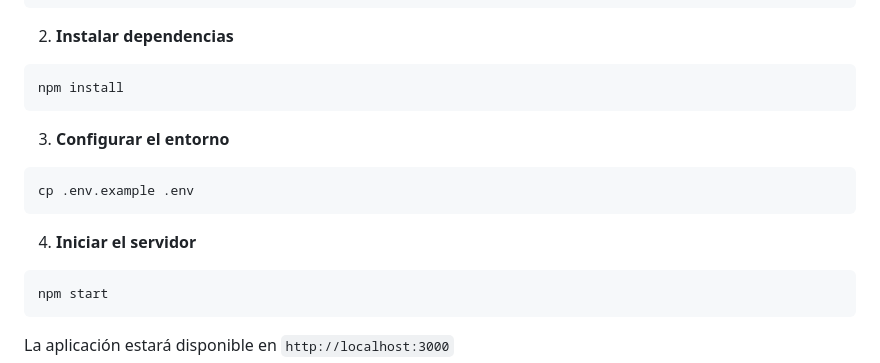
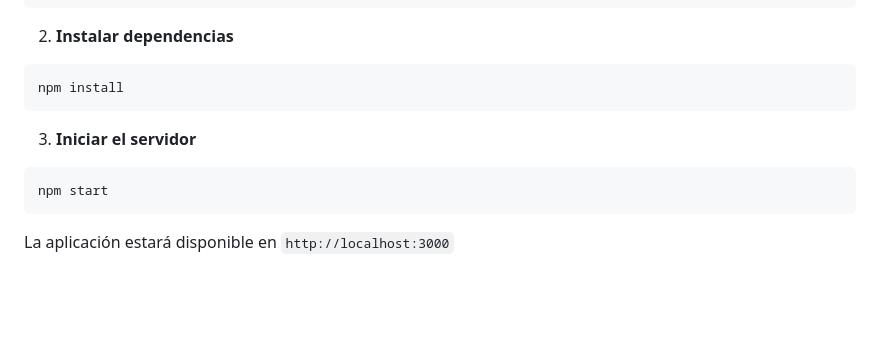
Before and after one commit to ciscojmg/r11-serial-port, a Markdown page: README.md, the part around the change. Drawn GitHub-style; blank space fills up the shorter version.

Commit message:
Actualizar README.md para reorganizar la sección de inicio del servidor, eliminando instrucciones obsoletas sobre la configuración del entorno. Se mejora la claridad y la estructura del documento.

````diff
--- a/README.md
+++ b/README.md
@@ -42,12 +42,7 @@ cd r11-serial-port
 npm install
 ```
 
-3. **Configurar el entorno**
-```bash
-cp .env.example .env
-```
-
-4. **Iniciar el servidor**
+3. **Iniciar el servidor**
 ```bash
 npm start
 ```
````
